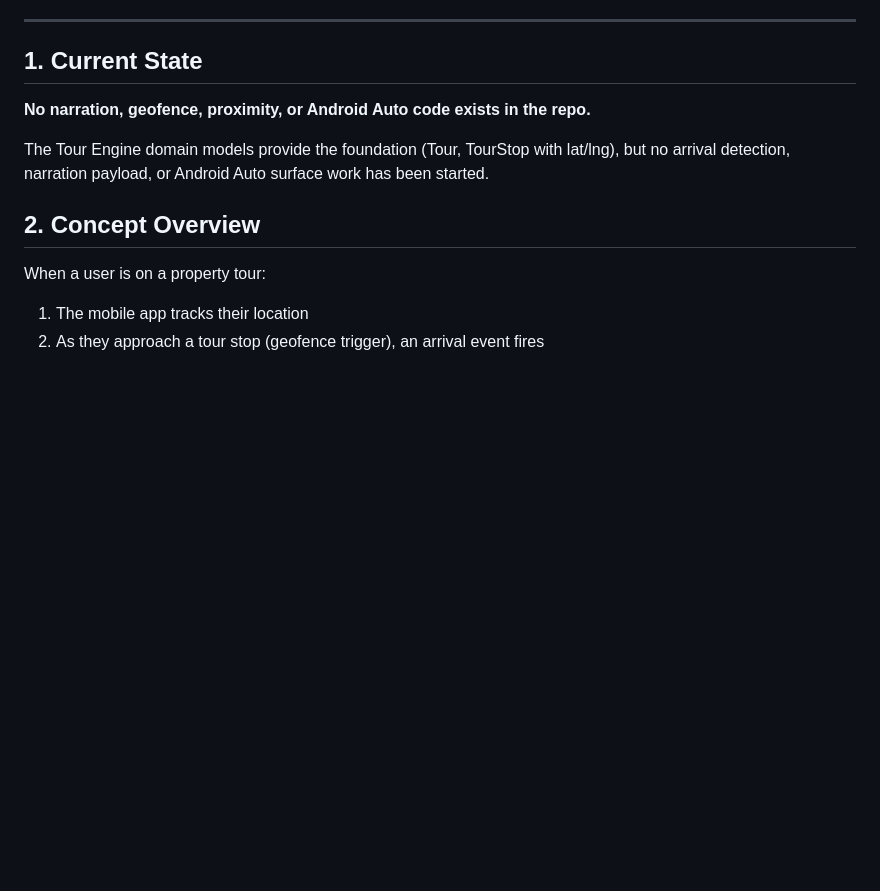
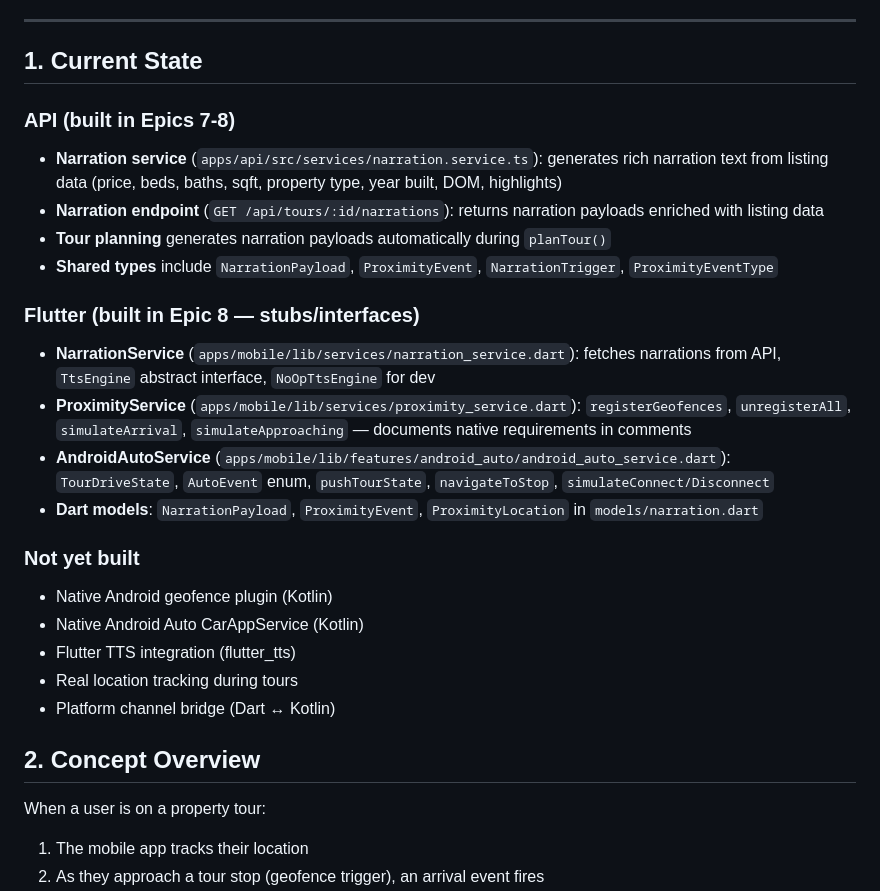
Before and after one commit to xocliwb-afk/project-x-whitelabel, a Markdown page: docs/planning/PROJECT_X_WHITE_LABEL_ANDROID_AUTO_NARRATION_ARCHITECTURE.md, the part around the change. Rendered like a GitHub page; blank space fills up the shorter version.

```diff
--- a/docs/planning/PROJECT_X_WHITE_LABEL_ANDROID_AUTO_NARRATION_ARCHITECTURE.md
+++ b/docs/planning/PROJECT_X_WHITE_LABEL_ANDROID_AUTO_NARRATION_ARCHITECTURE.md
@@ -6,9 +6,24 @@
 
 ## 1. Current State
 
-**No narration, geofence, proximity, or Android Auto code exists in the repo.**
+### API (built in Epics 7-8)
+- **Narration service** (`apps/api/src/services/narration.service.ts`): generates rich narration text from listing data (price, beds, baths, sqft, property type, year built, DOM, highlights)
+- **Narration endpoint** (`GET /api/tours/:id/narrations`): returns narration payloads enriched with listing data
+- **Tour planning** generates narration payloads automatically during `planTour()`
+- **Shared types** include `NarrationPayload`, `ProximityEvent`, `NarrationTrigger`, `ProximityEventType`
 
-The Tour Engine domain models provide the foundation (Tour, TourStop with lat/lng), but no arrival detection, narration payload, or Android Auto surface work has been started.
+### Flutter (built in Epic 8 — stubs/interfaces)
+- **NarrationService** (`apps/mobile/lib/services/narration_service.dart`): fetches narrations from API, `TtsEngine` abstract interface, `NoOpTtsEngine` for dev
+- **ProximityService** (`apps/mobile/lib/services/proximity_service.dart`): `registerGeofences`, `unregisterAll`, `simulateArrival`, `simulateApproaching` — documents native requirements in comments
+- **AndroidAutoService** (`apps/mobile/lib/features/android_auto/android_auto_service.dart`): `TourDriveState`, `AutoEvent` enum, `pushTourState`, `navigateToStop`, `simulateConnect/Disconnect`
+- **Dart models**: `NarrationPayload`, `ProximityEvent`, `ProximityLocation` in `models/narration.dart`
+
+### Not yet built
+- Native Android geofence plugin (Kotlin)
+- Native Android Auto CarAppService (Kotlin)
+- Flutter TTS integration (flutter_tts)
+- Real location tracking during tours
+- Platform channel bridge (Dart ↔ Kotlin)
 
 ## 2. Concept Overview
 
```
Also changed, not shown: docs/planning/PROJECT_X_WHITE_LABEL_MASTER_PR_TRACKER.md (+28 -3 lines), docs/planning/PROJECT_X_WHITE_LABEL_TOUR_ENGINE_ARCHITECTURE.md (+16 -7 lines).
